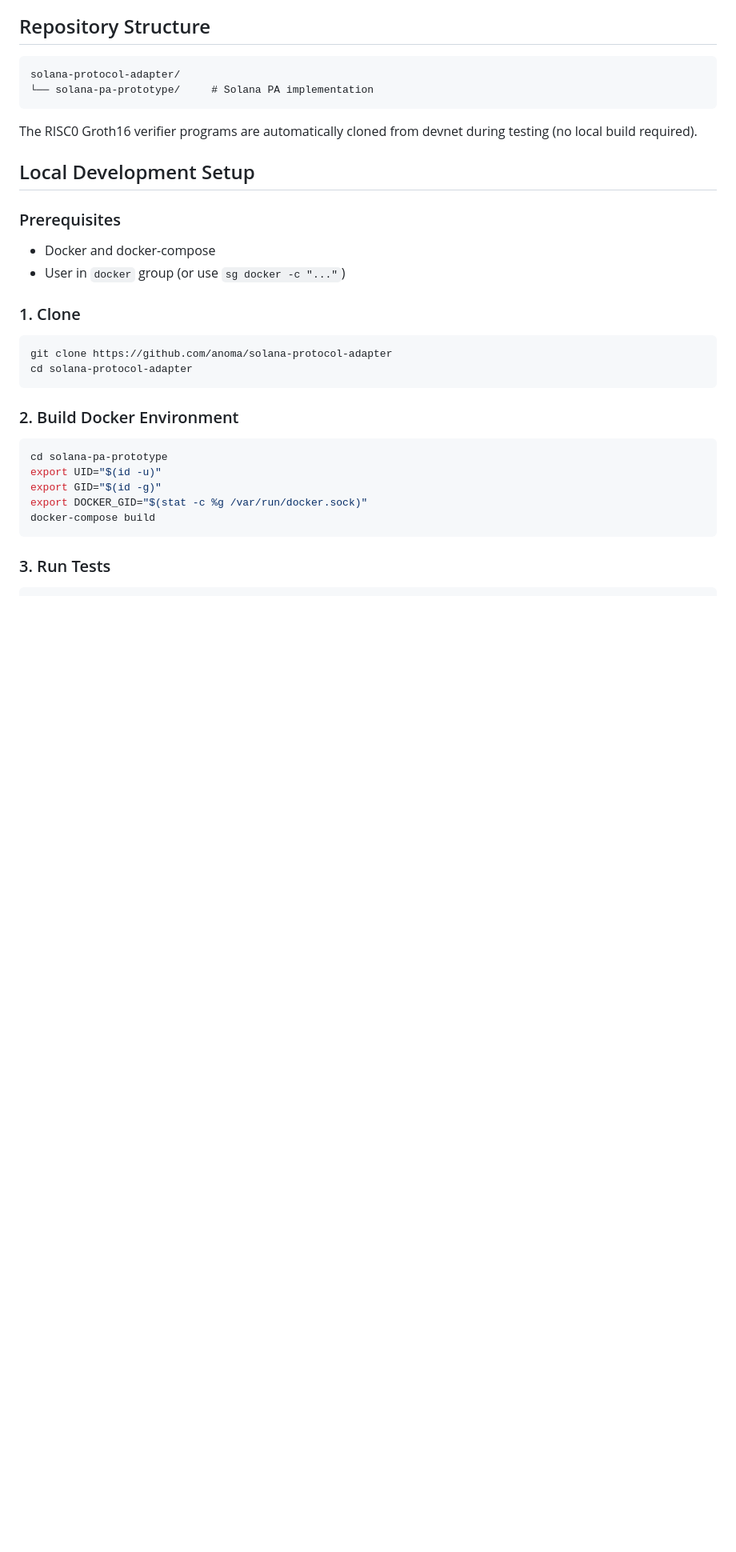
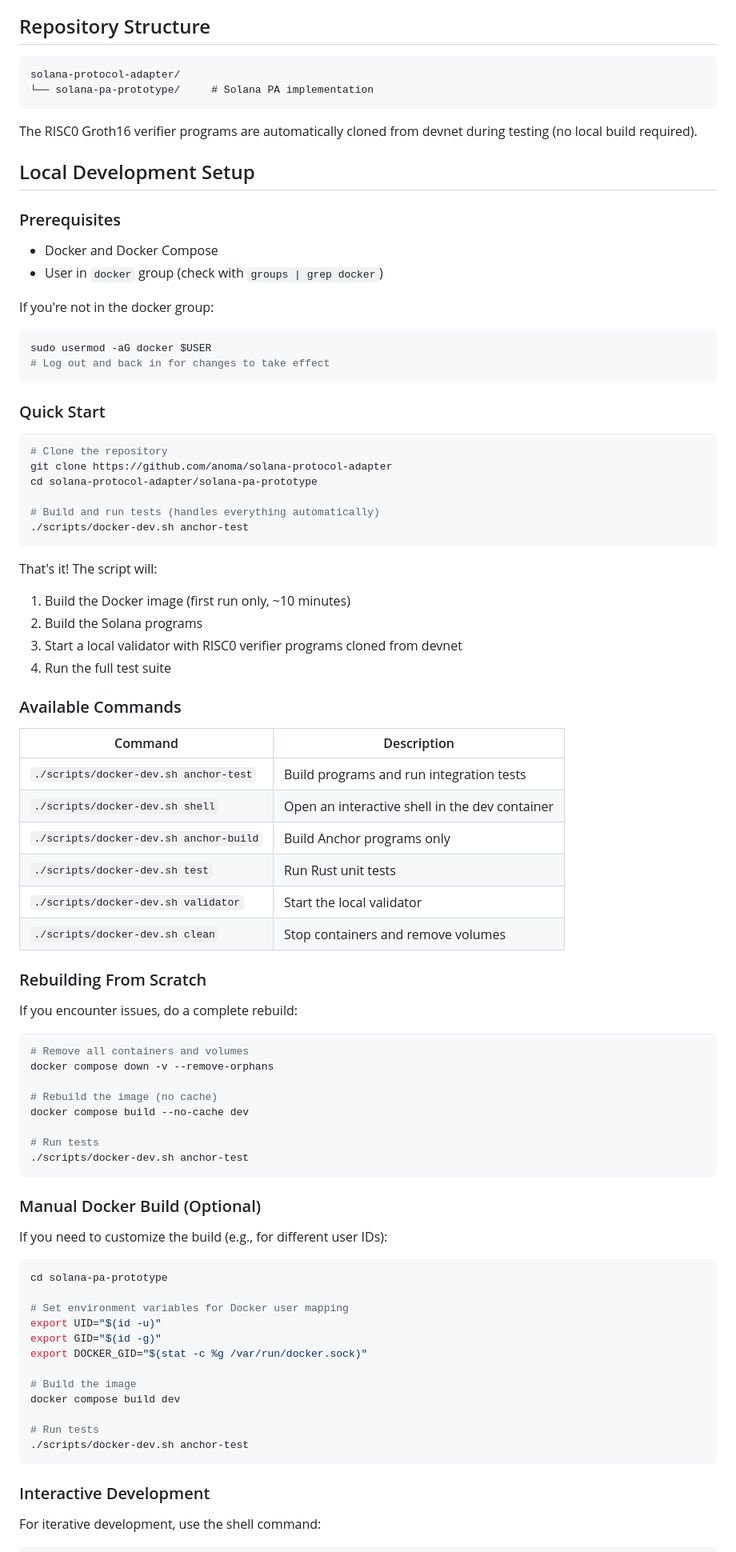
Before and after one commit to anoma/solana-protocol-adapter, a Markdown page: README.md, the part around one of its changes. Shown at 80% size. Rendered like a GitHub page; blank space fills up the shorter version.

````diff
--- a/README.md
+++ b/README.md
@@ -15,26 +15,79 @@ The RISC0 Groth16 verifier programs are automatically cloned from devnet during
 
 ### Prerequisites
 
-- Docker and docker-compose
-- User in `docker` group (or use `sg docker -c "..."`)
+- Docker and Docker Compose
+- User in `docker` group (check with `groups | grep docker`)
 
-### 1. Clone
+If you're not in the docker group:
+```bash
+sudo usermod -aG docker $USER
+# Log out and back in for changes to take effect
+```
+
+### Quick Start
 
 ```bash
+# Clone the repository
 git clone https://github.com/anoma/solana-protocol-adapter
-cd solana-protocol-adapter
+cd solana-protocol-adapter/solana-pa-prototype
+
+# Build and run tests (handles everything automatically)
+./scripts/docker-dev.sh anchor-test
 ```
 
-### 2. Build Docker Environment
+That's it! The script will:
+1. Build the Docker image (first run only, ~10 minutes)
+2. Build the Solana programs
+3. Start a local validator with RISC0 verifier programs cloned from devnet
+4. Run the full test suite
+
+### Available Commands
+
+| Command | Description |
+|---------|-------------|
+| `./scripts/docker-dev.sh anchor-test` | Build programs and run integration tests |
+| `./scripts/docker-dev.sh shell` | Open an interactive shell in the dev container |
+| `./scripts/docker-dev.sh anchor-build` | Build Anchor programs only |
+| `./scripts/docker-dev.sh test` | Run Rust unit tests |
+| `./scripts/docker-dev.sh validator` | Start the local validator |
+| `./scripts/docker-dev.sh clean` | Stop containers and remove volumes |
+
+### Rebuilding From Scratch
+
+If you encounter issues, do a complete rebuild:
+
+```bash
+# Remove all containers and volumes
+docker compose down -v --remove-orphans
+
+# Rebuild the image (no cache)
+docker compose build --no-cache dev
+
+# Run tests
+./scripts/docker-dev.sh anchor-test
+```
+
+### Manual Docker Build (Optional)
+
+If you need to customize the build (e.g., for different user IDs):
 
 ```bash
 cd solana-pa-prototype
+
+# Set environment variables for Docker user mapping
 export UID="$(id -u)"
 export GID="$(id -g)"
 export DOCKER_GID="$(stat -c %g /var/run/docker.sock)"
-docker-compose build
+
+# Build the image
+docker compose build dev
+
+# Run tests
+./scripts/docker-dev.sh anchor-test
 ```
 
-### 3. Run Tests
+### Interactive Development
+
+For iterative development, use the shell command:
 
 ```bash
````
Also changed, not shown: other parts of README.md (+78 -5 lines).
